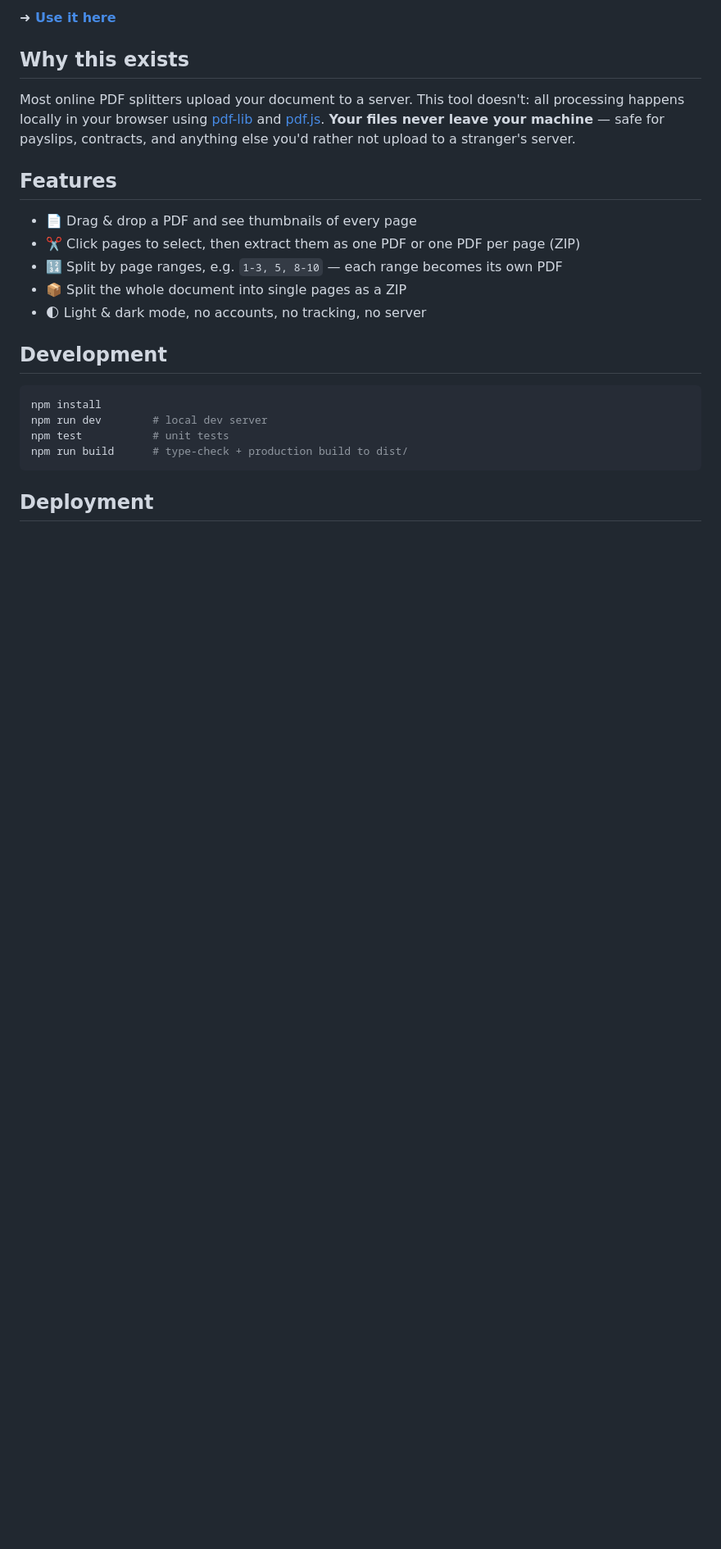
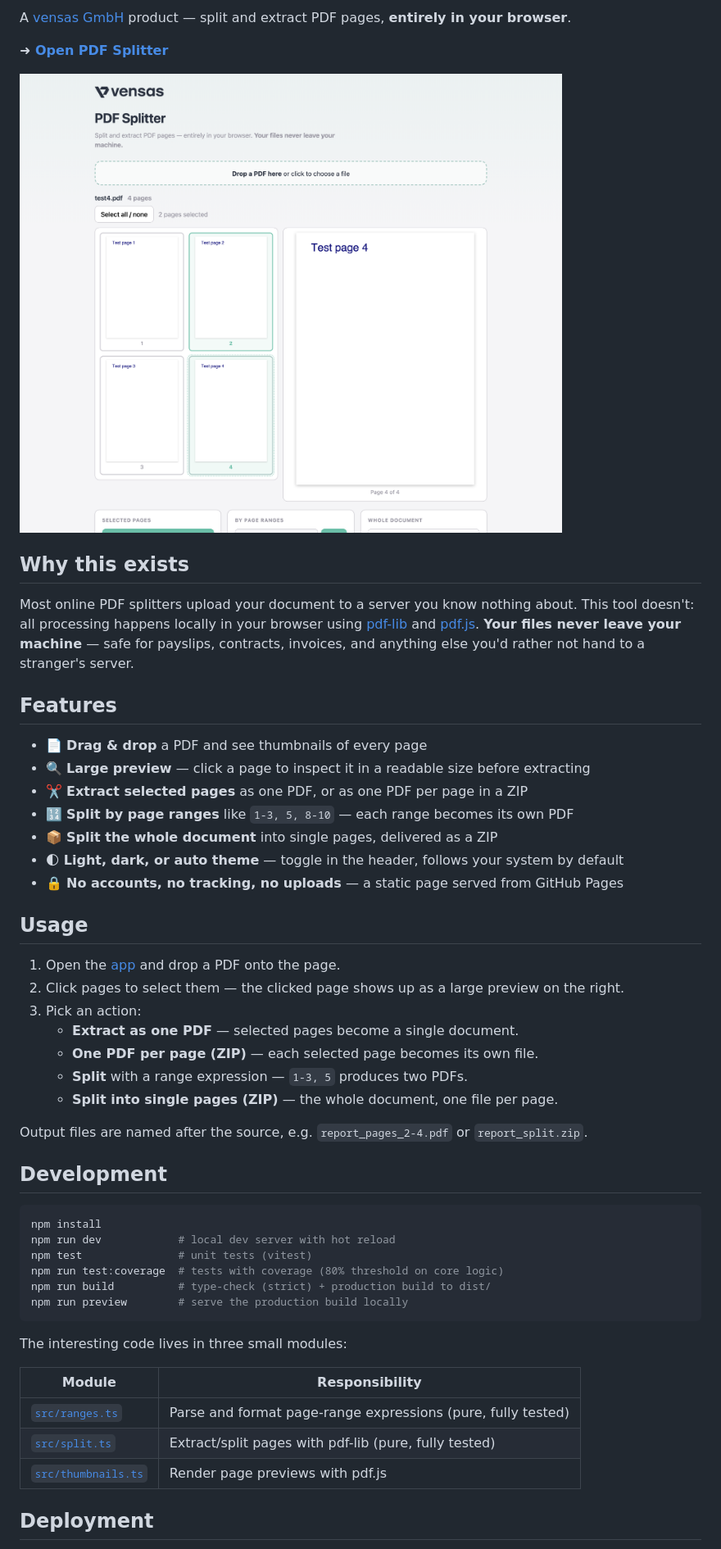
Before and after one commit to vensas/pdf-splitter, a Markdown page: README.md, the part around the change printed below. Shown: that part at 82% size. Drawn GitHub-style; pictures changed too: docs/screenshot.png (added); blank space fills up the shorter version.

````diff
--- a/README.md
+++ b/README.md
@@ -4,29 +6,58 @@ A [vensas GmbH](https://www.vensas.de) product — split and extract PDF pages,
 
-**➜ [Use it here](https://vensas.github.io/pdf-splitter/)**
+A [vensas GmbH](https://www.vensas.de) product — split and extract PDF pages, **entirely in your browser**.
+
+**➜ [Open PDF Splitter](https://vensas.github.io/pdf-splitter/)**
+
+![PDF Splitter screenshot](docs/screenshot.png)
 
 ## Why this exists
 
-Most online PDF splitters upload your document to a server. This tool doesn't:
-all processing happens locally in your browser using [pdf-lib](https://pdf-lib.js.org)
-and [pdf.js](https://mozilla.github.io/pdf.js/). **Your files never leave your machine** —
-safe for payslips, contracts, and anything else you'd rather not upload to a stranger's server.
+Most online PDF splitters upload your document to a server you know nothing about.
+This tool doesn't: all processing happens locally in your browser using
+[pdf-lib](https://pdf-lib.js.org) and [pdf.js](https://mozilla.github.io/pdf.js/).
+**Your files never leave your machine** — safe for payslips, contracts, invoices,
+and anything else you'd rather not hand to a stranger's server.
 
 ## Features
 
-- 📄 Drag & drop a PDF and see thumbnails of every page
-- ✂️ Click pages to select, then extract them as one PDF or one PDF per page (ZIP)
-- 🔢 Split by page ranges, e.g. `1-3, 5, 8-10` — each range becomes its own PDF
-- 📦 Split the whole document into single pages as a ZIP
-- 🌓 Light & dark mode, no accounts, no tracking, no server
+- 📄 **Drag & drop** a PDF and see thumbnails of every page
+- 🔍 **Large preview** — click a page to inspect it in a readable size before extracting
+- ✂️ **Extract selected pages** as one PDF, or as one PDF per page in a ZIP
+- 🔢 **Split by page ranges** like `1-3, 5, 8-10` — each range becomes its own PDF
+- 📦 **Split the whole document** into single pages, delivered as a ZIP
+- 🌓 **Light, dark, or auto theme** — toggle in the header, follows your system by default
+- 🔒 **No accounts, no tracking, no uploads** — a static page served from GitHub Pages
+
+## Usage
+
+1. Open the [app](https://vensas.github.io/pdf-splitter/) and drop a PDF onto the page.
+2. Click pages to select them — the clicked page shows up as a large preview on the right.
+3. Pick an action:
+   - **Extract as one PDF** — selected pages become a single document.
+   - **One PDF per page (ZIP)** — each selected page becomes its own file.
+   - **Split** with a range expression — `1-3, 5` produces two PDFs.
+   - **Split into single pages (ZIP)** — the whole document, one file per page.
+
+Output files are named after the source, e.g. `report_pages_2-4.pdf` or `report_split.zip`.
 
 ## Development
 
 ```bash
 npm install
-npm run dev        # local dev server
-npm test           # unit tests
-npm run build      # type-check + production build to dist/
+npm run dev            # local dev server with hot reload
+npm test               # unit tests (vitest)
+npm run test:coverage  # tests with coverage (80% threshold on core logic)
+npm run build          # type-check (strict) + production build to dist/
+npm run preview        # serve the production build locally
 ```
+
+The interesting code lives in three small modules:
+
+| Module | Responsibility |
+| --- | --- |
+| [`src/ranges.ts`](src/ranges.ts) | Parse and format page-range expressions (pure, fully tested) |
+| [`src/split.ts`](src/split.ts) | Extract/split pages with pdf-lib (pure, fully tested) |
+| [`src/thumbnails.ts`](src/thumbnails.ts) | Render page previews with pdf.js |
 
 ## Deployment
 
````
Also changed, not shown: other parts of README.md (+15 -5 lines), CHANGELOG.md (+11 -0 lines), public/og-image.png (added), 4 other files.
